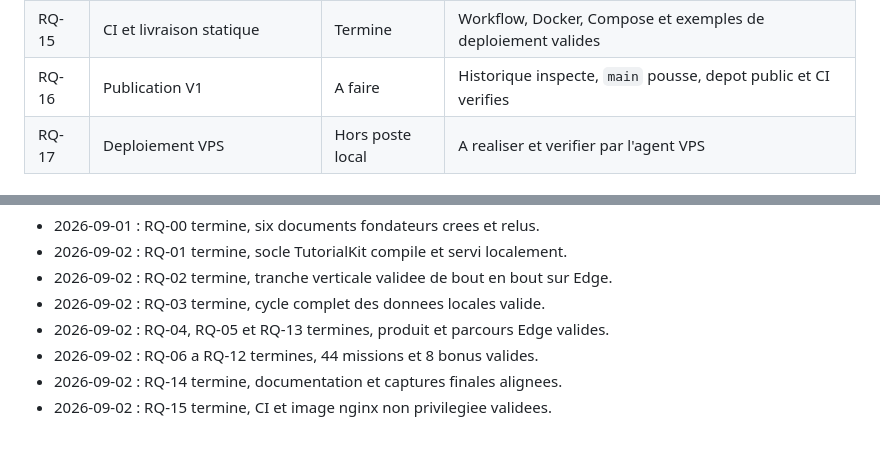
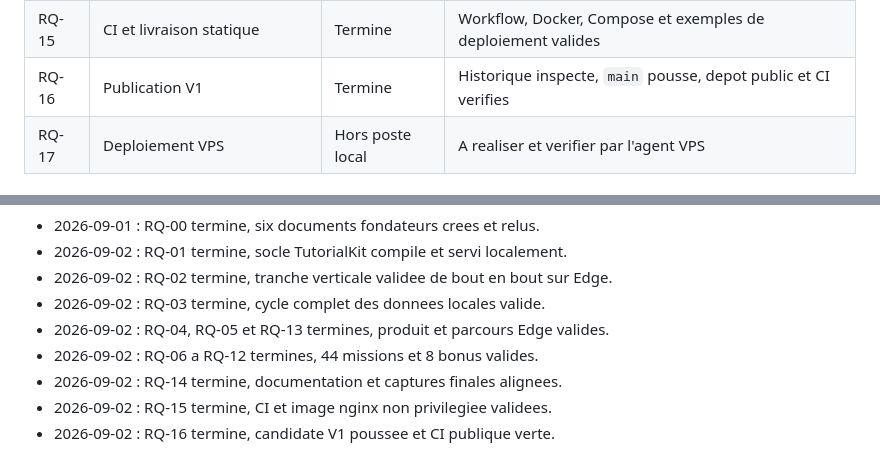
Before and after one commit to LastryCoding/lastryTutoReactDev, a Markdown page: docs/ROADMAP.md, 2 parts joined by grey strips. GitHub-like rendering.

```diff
--- a/docs/ROADMAP.md
+++ b/docs/ROADMAP.md
@@ -23,7 +23,7 @@ ne passe a `Termine` qu'apres code, verification, documentation et commit.
 | RQ-13 | Qualite transversale              | Termine          | A11y, responsive, unitaires, composants et Playwright verts              |
 | RQ-14 | Documentation finale              | Termine          | Guides exercice, architecture, confidentialite et captures a jour        |
 | RQ-15 | CI et livraison statique          | Termine          | Workflow, Docker, Compose et exemples de deploiement valides             |
-| RQ-16 | Publication V1                    | A faire          | Historique inspecte, `main` pousse, depot public et CI verifies          |
+| RQ-16 | Publication V1                    | Termine          | Historique inspecte, `main` pousse, depot public et CI verifies          |
 | RQ-17 | Deploiement VPS                   | Hors poste local | A realiser et verifier par l'agent VPS                                   |
 
 ## Strategie de livraison
@@ -53,3 +53,4 @@ metadonnees, le contenu, les tests et le suivi dans le meme commit fonctionnel.
 - 2026-09-02 : RQ-06 a RQ-12 termines, 44 missions et 8 bonus valides.
 - 2026-09-02 : RQ-14 termine, documentation et captures finales alignees.
 - 2026-09-02 : RQ-15 termine, CI et image nginx non privilegiee validees.
+- 2026-09-02 : RQ-16 termine, candidate V1 poussee et CI publique verte.
```
Also changed, not shown: docs/SUIVI.md (+11 -5 lines).
